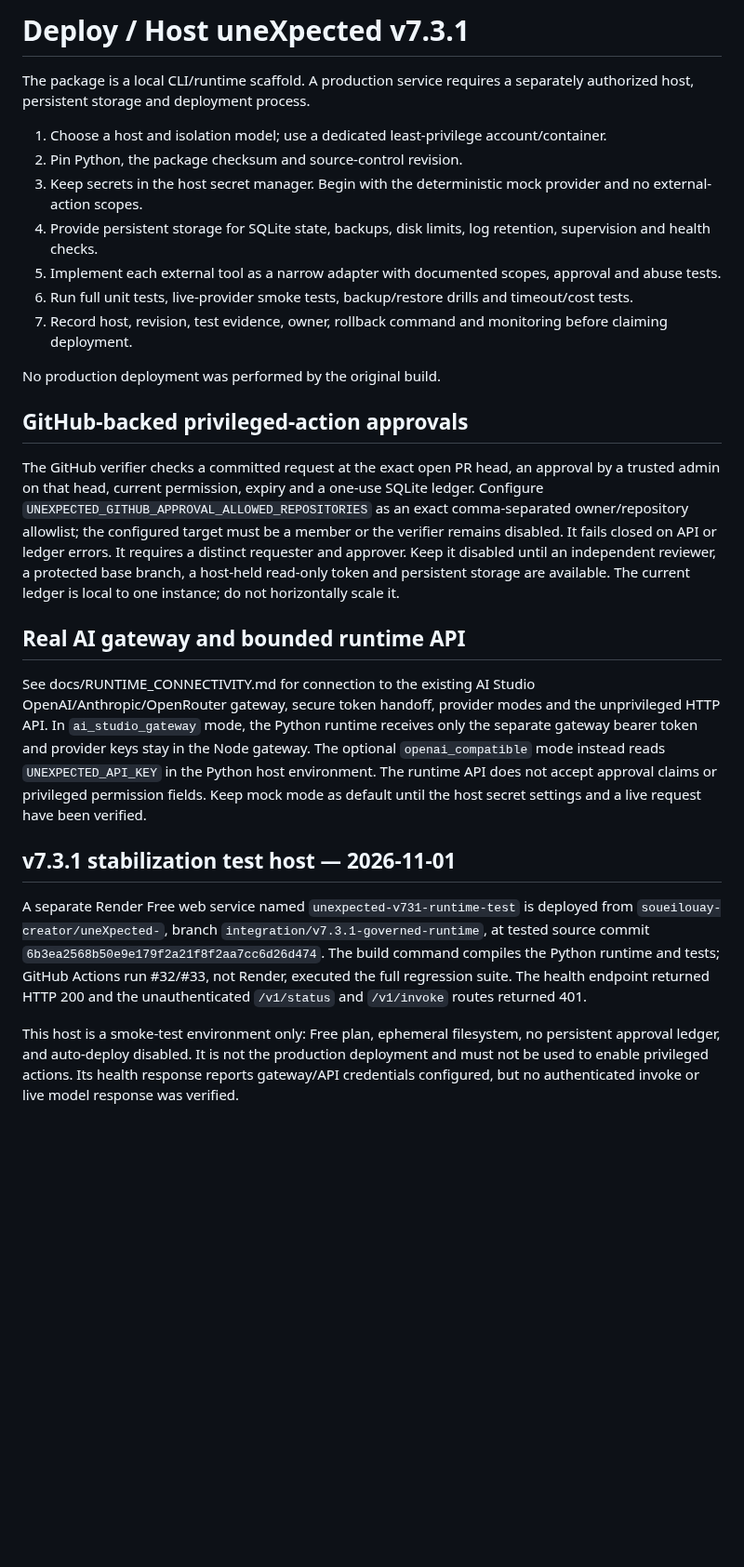
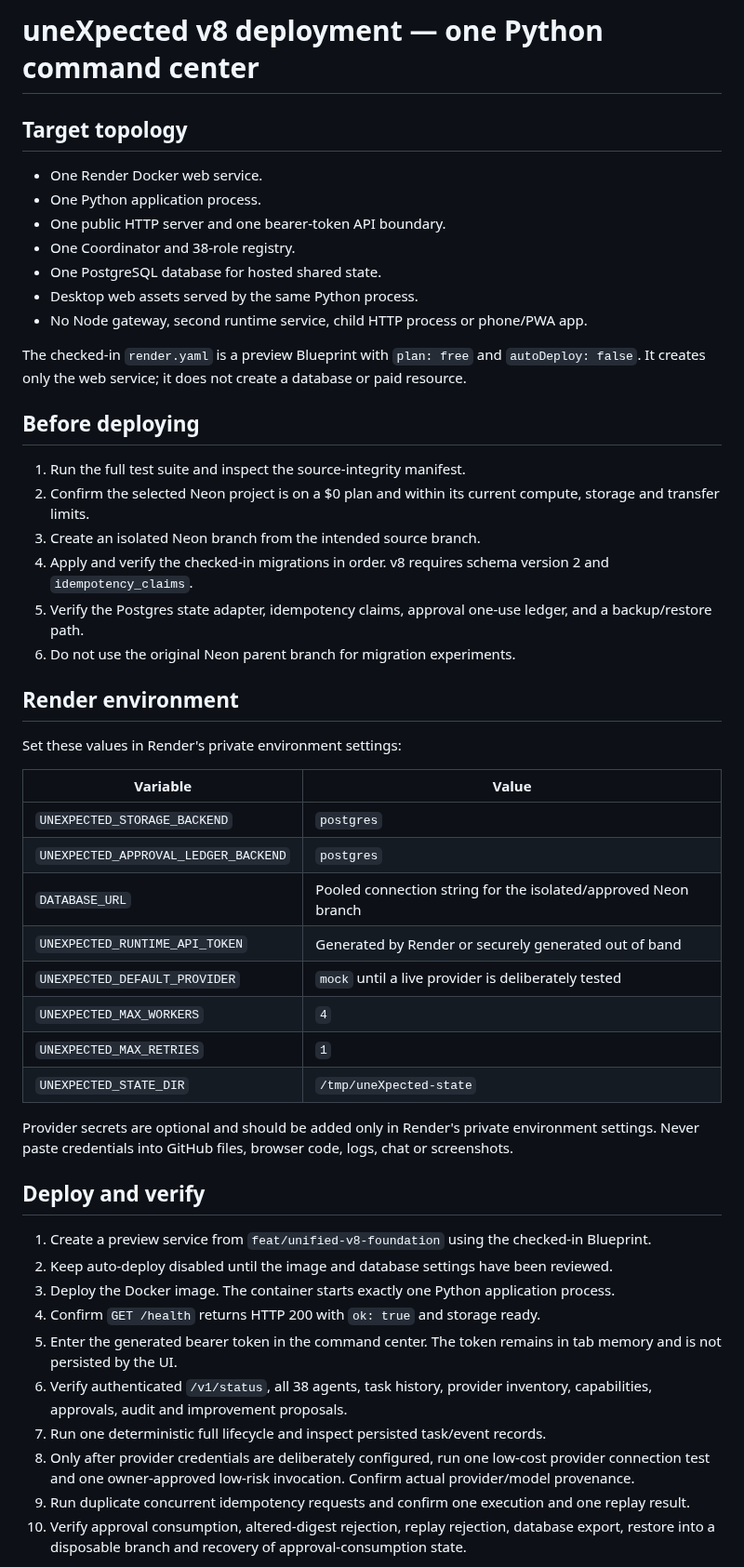
Before and after one commit to soueilouay-creator/uneXpected-, a Markdown page: DEPLOY.md, the part around one of its changes. Shown at 93% size. GitHub-like rendering; blank space fills up the shorter version.

Commit message:
docs: document safe single-service v8 deployment

```diff
--- a/DEPLOY.md
+++ b/DEPLOY.md
@@ -1,29 +1,53 @@
-# Deploy / Host uneXpected v7.3.1
+# uneXpected v8 deployment — one Python command center
 
-The package is a local CLI/runtime scaffold. A production service requires a separately authorized host, persistent storage and deployment process.
+## Target topology
 
-1. Choose a host and isolation model; use a dedicated least-privilege account/container.
-2. Pin Python, the package checksum and source-control revision.
-3. Keep secrets in the host secret manager. Begin with the deterministic mock provider and no external-action scopes.
-4. Provide persistent storage for SQLite state, backups, disk limits, log retention, supervision and health checks.
-5. Implement each external tool as a narrow adapter with documented scopes, approval and abuse tests.
-6. Run full unit tests, live-provider smoke tests, backup/restore drills and timeout/cost tests.
-7. Record host, revision, test evidence, owner, rollback command and monitoring before claiming deployment.
+- One Render Docker web service.
+- One Python application process.
+- One public HTTP server and one bearer-token API boundary.
+- One Coordinator and 38-role registry.
+- One PostgreSQL database for hosted shared state.
+- Desktop web assets served by the same Python process.
+- No Node gateway, second runtime service, child HTTP process or phone/PWA app.
 
-No production deployment was performed by the original build.
+The checked-in `render.yaml` is a preview Blueprint with `plan: free` and `autoDeploy: false`. It creates only the web service; it does not create a database or paid resource.
 
-## GitHub-backed privileged-action approvals
+## Before deploying
 
-The GitHub verifier checks a committed request at the exact open PR head, an approval by a trusted admin on that head, current permission, expiry and a one-use SQLite ledger. Configure `UNEXPECTED_GITHUB_APPROVAL_ALLOWED_REPOSITORIES` as an exact comma-separated owner/repository allowlist; the configured target must be a member or the verifier remains disabled. It fails closed on API or ledger errors. It requires a distinct requester and approver. Keep it disabled until an independent reviewer, a protected base branch, a host-held read-only token and persistent storage are available. The current ledger is local to one instance; do not horizontally scale it.
+1. Run the full test suite and inspect the source-integrity manifest.
+2. Confirm the selected Neon project is on a $0 plan and within its current compute, storage and transfer limits.
+3. Create an isolated Neon branch from the intended source branch.
+4. Apply and verify the checked-in migrations in order. v8 requires schema version 2 and `idempotency_claims`.
+5. Verify the Postgres state adapter, idempotency claims, approval one-use ledger, and a backup/restore path.
+6. Do not use the original Neon parent branch for migration experiments.
 
-## Real AI gateway and bounded runtime API
+## Render environment
 
-See docs/RUNTIME_CONNECTIVITY.md for connection to the existing AI Studio OpenAI/Anthropic/OpenRouter gateway, secure token handoff, provider modes and the unprivileged HTTP API. In `ai_studio_gateway` mode, the Python runtime receives only the separate gateway bearer token and provider keys stay in the Node gateway. The optional `openai_compatible` mode instead reads `UNEXPECTED_API_KEY` in the Python host environment. The runtime API does not accept approval claims or privileged permission fields. Keep mock mode as default until the host secret settings and a live request have been verified.
+Set these values in Render's private environment settings:
 
+| Variable | Value |
+|---|---|
+| `UNEXPECTED_STORAGE_BACKEND` | `postgres` |
+| `UNEXPECTED_APPROVAL_LEDGER_BACKEND` | `postgres` |
+| `DATABASE_URL` | Pooled connection string for the isolated/approved Neon branch |
+| `UNEXPECTED_RUNTIME_API_TOKEN` | Generated by Render or securely generated out of band |
+| `UNEXPECTED_DEFAULT_PROVIDER` | `mock` until a live provider is deliberately tested |
+| `UNEXPECTED_MAX_WORKERS` | `4` |
+| `UNEXPECTED_MAX_RETRIES` | `1` |
+| `UNEXPECTED_STATE_DIR` | `/tmp/uneXpected-state` |
 
-## v7.3.1 stabilization test host — 2026-11-01
+Provider secrets are optional and should be added only in Render's private environment settings. Never paste credentials into GitHub files, browser code, logs, chat or screenshots.
 
-A separate Render Free web service named `unexpected-v731-runtime-test` is deployed from `soueilouay-creator/uneXpected-`, branch `integration/v7.3.1-governed-runtime`, at tested source commit `6b3ea2568b50e9e179f2a21f8f2aa7cc6d26d474`. The build command compiles the Python runtime and tests; GitHub Actions run #32/#33, not Render, executed the full regression suite. The health endpoint returned HTTP 200 and the unauthenticated `/v1/status` and `/v1/invoke` routes returned 401.
+## Deploy and verify
 
-This host is a smoke-test environment only: Free plan, ephemeral filesystem, no persistent approval ledger, and auto-deploy disabled. It is not the production deployment and must not be used to enable privileged actions. Its health response reports gateway/API credentials configured, but no authenticated invoke or live model response was verified.
+1. Create a preview service from `feat/unified-v8-foundation` using the checked-in Blueprint.
+2. Keep auto-deploy disabled until the image and database settings have been reviewed.
+3. Deploy the Docker image. The container starts exactly one Python application process.
+4. Confirm `GET /health` returns HTTP 200 with `ok: true` and storage ready.
+5. Enter the generated bearer token in the command center. The token remains in tab memory and is not persisted by the UI.
+6. Verify authenticated `/v1/status`, all 38 agents, task history, provider inventory, capabilities, approvals, audit and improvement proposals.
+7. Run one deterministic full lifecycle and inspect persisted task/event records.
+8. Only after provider credentials are deliberately configured, run one low-cost provider connection test and one owner-approved low-risk invocation. Confirm actual provider/model provenance.
+9. Run duplicate concurrent idempotency requests and confirm one execution and one replay result.
+10. Verify approval consumption, altered-digest rejection, replay rejection, database export, restore into a disposable branch and recovery of approval-consumption state.
 
```
Also changed, not shown: other parts of DEPLOY.md (+18 -1 lines).
